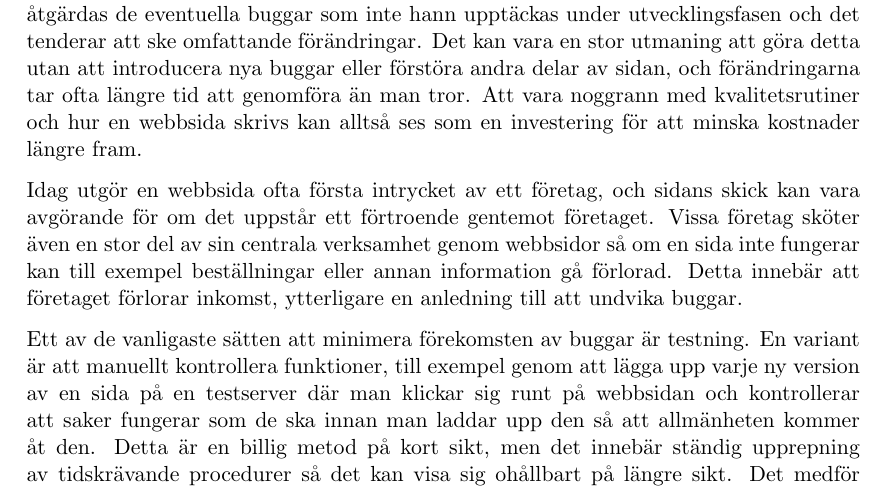
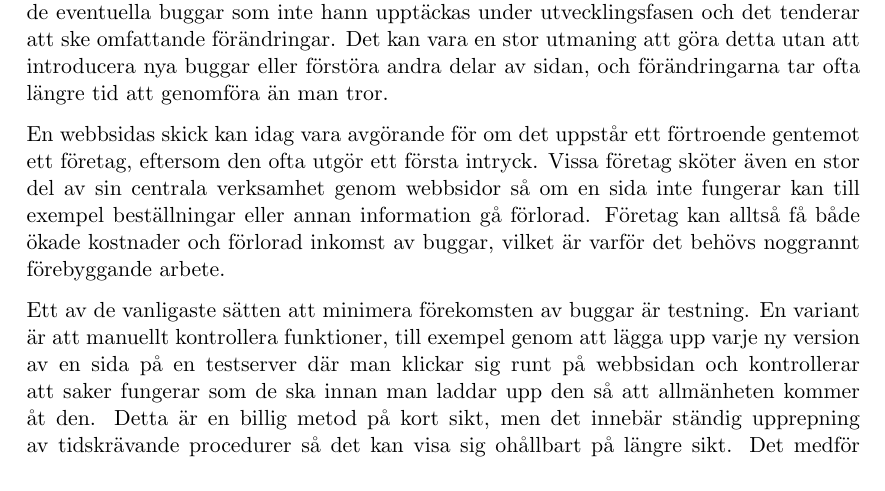
Before and after one commit to emilwall/exjobb, a LaTeX thesis (exjobb_thesis_emilwall.tex, which reads frontpages.tex): part of page 5 of 75 before the commit and part of page 5 of 74 after it, cut so that both start at the same text. Compiled offline with pdfLaTeX.

Commit message:
Small fixes to popular science summary and remove redundant empty page

```diff
--- a/frontpages.tex
+++ b/frontpages.tex
@@ -26,9 +26,9 @@ Through quantitative interviews, implementation of the DescribeSML testing frame
 
 \section*{Populärvetenskaplig sammanfattning}
 
-När en webbsida skapas så innebär det ofta flera månader av kodande innan den kan börja användas, i vissa fall flera år. Ju mer avancerad funktionalitet sidan har desto mer tid tenderar utvecklingen att ta i anspråk och desto större blir risken för buggar, särskilt om det är många personer som arbetar med sidan. När sidan väl är lanserad så återstår vanligen en ännu längre tid av drift och underhåll. I det skedet upptäcks och åtgärdas de eventuella buggar som inte hann upptäckas under utvecklingsfasen och det tenderar att ske omfattande förändringar. Det kan vara en stor utmaning att göra detta utan att introducera nya buggar eller förstöra andra delar av sidan, och förändringarna tar ofta längre tid att genomföra än man tror. Att vara noggrann med kvalitetsrutiner och hur en webbsida skrivs kan alltså ses som en investering för att minska kostnader längre fram.
+När en webbsida skapas så innebär det ofta flera månader av kodande innan den kan börja användas, i vissa fall flera år. Ju mer avancerad funktionalitet sidan har desto mer tid tenderar utvecklingen att ta i anspråk och desto större blir risken för buggar, särskilt om det är många personer som arbetar med sidan. När sidan väl är lanserad så återstår vanligen en ännu längre tid av drift och underhåll. I det skedet upptäcks och åtgärdas de eventuella buggar som inte hann upptäckas under utvecklingsfasen och det tenderar att ske omfattande förändringar. Det kan vara en stor utmaning att göra detta utan att introducera nya buggar eller förstöra andra delar av sidan, och förändringarna tar ofta längre tid att genomföra än man tror.
 
-Idag utgör en webbsida ofta första intrycket av ett företag, och sidans skick kan vara avgörande för om det uppstår ett förtroende gentemot företaget. Vissa företag sköter även en stor del av sin centrala verksamhet genom webbsidor så om en sida inte fungerar kan till exempel beställningar eller annan information gå förlorad. Detta innebär att företaget förlorar inkomst, ytterligare en anledning till att undvika buggar.
+En webbsidas skick kan idag vara avgörande för om det uppstår ett förtroende gentemot ett företag, eftersom den ofta utgör ett första intryck. Vissa företag sköter även en stor del av sin centrala verksamhet genom webbsidor så om en sida inte fungerar kan till exempel beställningar eller annan information gå förlorad. Företag kan alltså få både ökade kostnader och förlorad inkomst av buggar, vilket är varför det behövs noggrannt förebyggande arbete.
 
 Ett av de vanligaste sätten att minimera förekomsten av buggar är testning. En variant är att manuellt kontrollera funktioner, till exempel genom att lägga upp varje ny version av en sida på en testserver där man klickar sig runt på webbsidan och kontrollerar att saker fungerar som de ska innan man laddar upp den så att allmänheten kommer åt den. Detta är en billig metod på kort sikt, men det innebär ständig upprepning av tidskrävande procedurer så det kan visa sig ohållbart på längre sikt. Det medför även behov av manuell felsökning för att ta reda på varför något inte fungerar och det kan vara svårt att veta hur något är tänkt att fungera om kraven inte är tillräckligt formaliserade.
 
```
Also changed, not shown: frontpages.tex (2 more changed lines).
